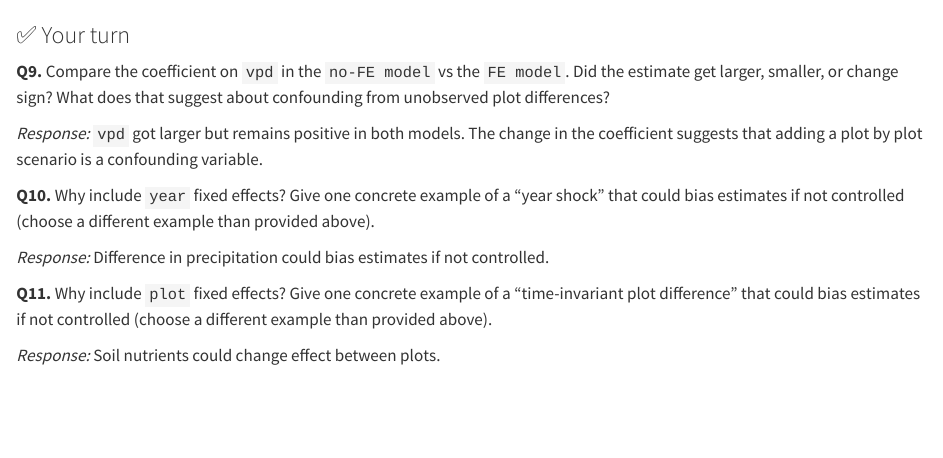
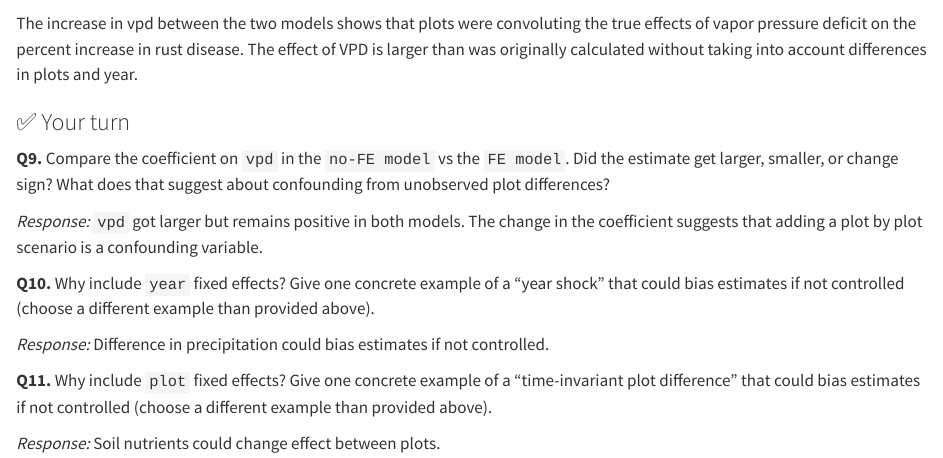
Before and after one commit to sofiiir/eds241-labs, a Quarto document (week4/week4.qmd): the page in a window 1100 px wide, from 7200 px down. Rendered offline with R 4.5, knitr and Pandoc in place of Quarto, with nearby package versions; some code elsewhere in the file could not run offline; long lines of code are wrapped.

Commit message:
lab text update

````diff
--- a/week4/week4.qmd
+++ b/week4/week4.qmd
@@ -349,6 +349,8 @@ fe_lm <- lm(perinc ~ vpd + I(vpd^2) + dbh + density + plot + year,
 summ(fe_lm, model.fit = FALSE, digits = 3)
 ```
 
+The increase in vpd between the two models shows that plots were convoluting the true effects of vapor pressure deficit on the percent increase in rust disease. The effect of VPD is larger than was originally calculated without taking into account differences in plots and year.
+
 ### ✅ Your turn
 
 **Q9.** Compare the coefficient on `vpd` in the `no-FE model` vs the `FE model`. Did the estimate get larger, smaller, or change sign? What does that suggest about confounding from unobserved plot differences?
````
